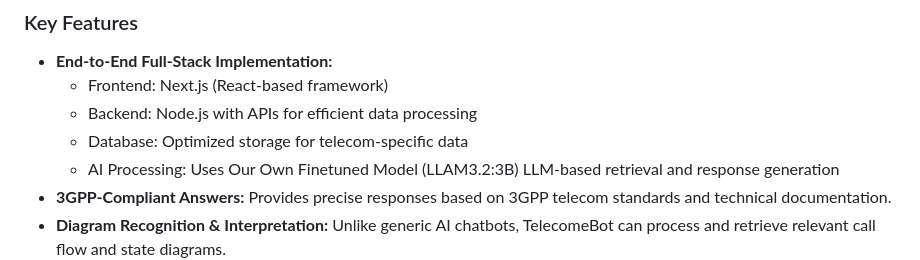
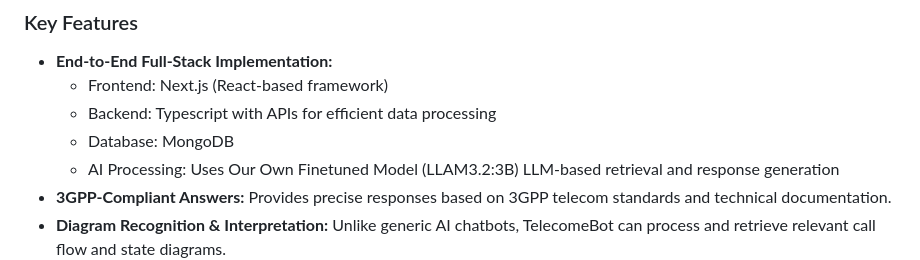
Before and after one commit to Sunny15611/TeleRadcomBot, a Markdown page: README.md, the part around the change. Rendered like a GitHub page.

```diff
--- a/README.md
+++ b/README.md
@@ -13,8 +13,8 @@ AI TelecomeBot is built using [Next.js](https://nextjs.org/) and is fully optimi
 ### Key Features
 - **End-to-End Full-Stack Implementation:**
   - Frontend: Next.js (React-based framework)
-  - Backend: Node.js with APIs for efficient data processing
-  - Database: Optimized storage for telecom-specific data
+  - Backend: Typescript with APIs for efficient data processing
+  - Database: MongoDB
   - AI Processing: Uses Our Own Finetuned Model (LLAM3.2:3B)  LLM-based retrieval and response generation
 - **3GPP-Compliant Answers:** Provides precise responses based on 3GPP telecom standards and technical documentation.
 - **Diagram Recognition & Interpretation:** Unlike generic AI chatbots, TelecomeBot can process and retrieve relevant call flow and state diagrams.
```
